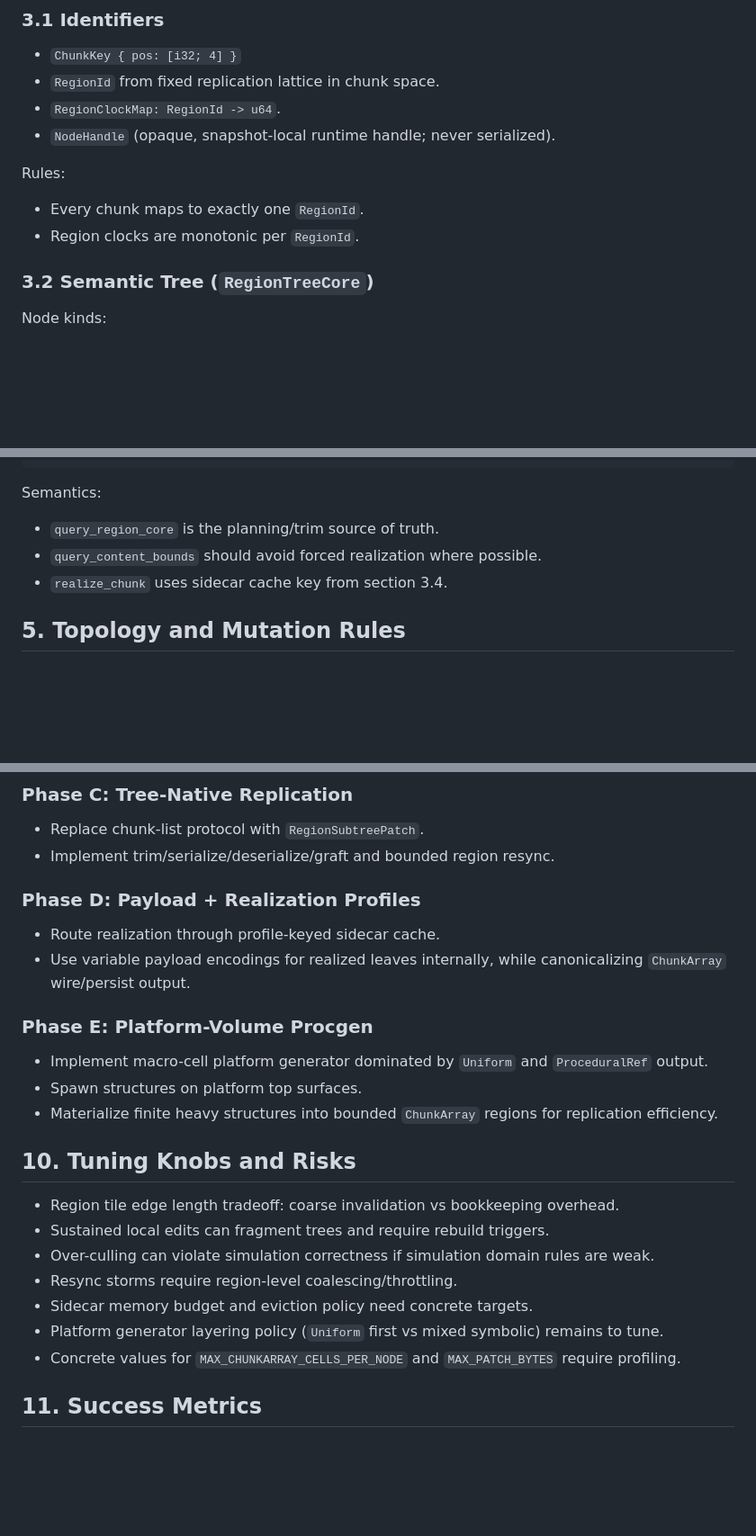
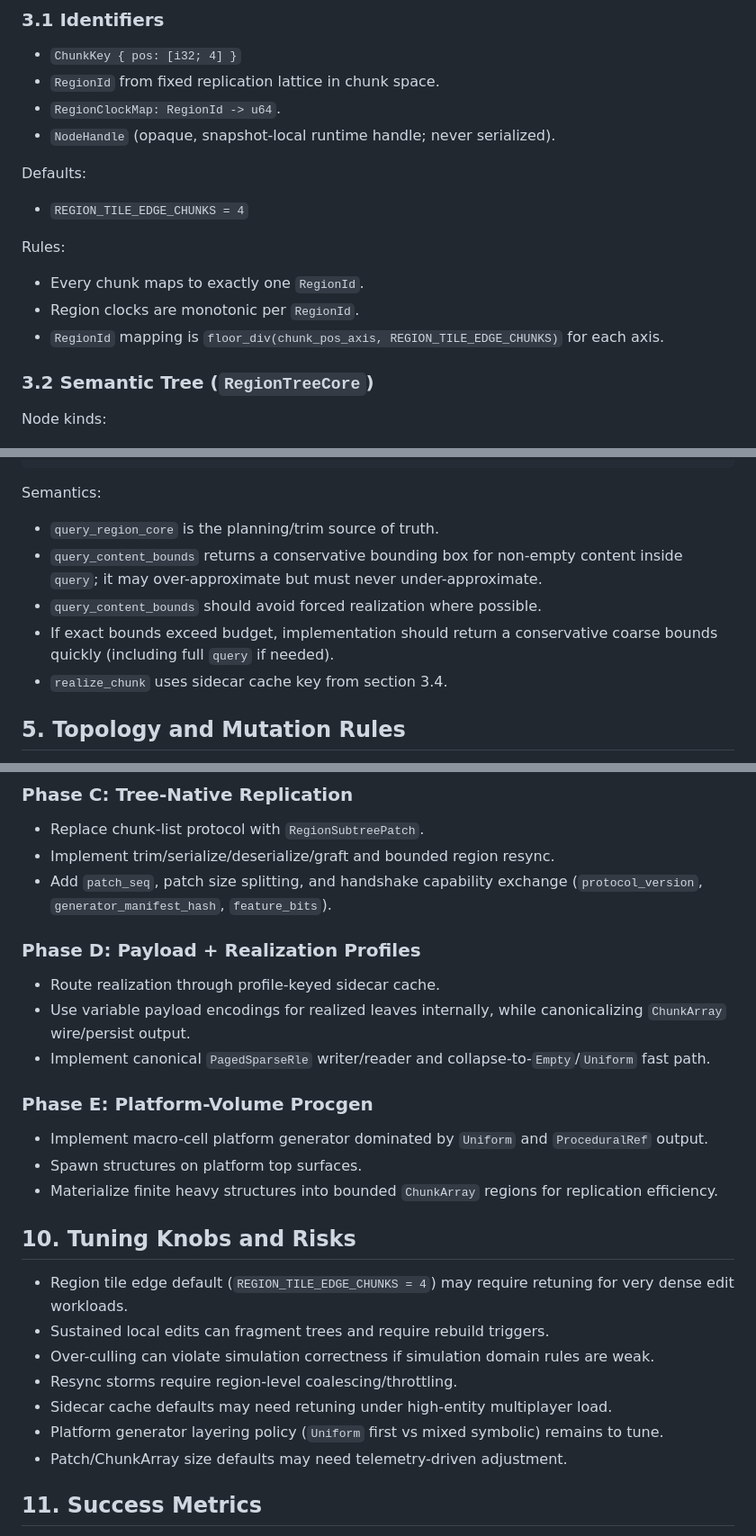
Before and after one commit to computer-whisperer/higher-dimension-playground, a Markdown page: docs/specs/region-tree-worldfield.md, 3 parts joined by grey strips. Shown at 90% size. Drawn GitHub-style; blank space fills up the shorter version.

```diff
--- a/docs/specs/region-tree-worldfield.md
+++ b/docs/specs/region-tree-worldfield.md
@@ -54,10 +54,15 @@ Normative invariants:
 - `RegionClockMap: RegionId -> u64`.
 - `NodeHandle` (opaque, snapshot-local runtime handle; never serialized).
 
+Defaults:
+
+- `REGION_TILE_EDGE_CHUNKS = 4`
+
 Rules:
 
 - Every chunk maps to exactly one `RegionId`.
 - Region clocks are monotonic per `RegionId`.
+- `RegionId` mapping is `floor_div(chunk_pos_axis, REGION_TILE_EDGE_CHUNKS)` for each axis.
 
 ### 3.2 Semantic Tree (`RegionTreeCore`)
 
@@ -188,7 +210,9 @@ pub trait WorldField {
 Semantics:
 
 - `query_region_core` is the planning/trim source of truth.
+- `query_content_bounds` returns a conservative bounding box for non-empty content inside `query`; it may over-approximate but must never under-approximate.
 - `query_content_bounds` should avoid forced realization where possible.
+- If exact bounds exceed budget, implementation should return a conservative coarse bounds quickly (including full `query` if needed).
 - `realize_chunk` uses sidecar cache key from section 3.4.
 
 ## 5. Topology and Mutation Rules
@@ -326,11 +401,13 @@ Optional WAL/journal is recovery-only and must fold into canonical snapshot befo
 
 - Replace chunk-list protocol with `RegionSubtreePatch`.
 - Implement trim/serialize/deserialize/graft and bounded region resync.
+- Add `patch_seq`, patch size splitting, and handshake capability exchange (`protocol_version`, `generator_manifest_hash`, `feature_bits`).
 
 ### Phase D: Payload + Realization Profiles
 
 - Route realization through profile-keyed sidecar cache.
 - Use variable payload encodings for realized leaves internally, while canonicalizing `ChunkArray` wire/persist output.
+- Implement canonical `PagedSparseRle` writer/reader and collapse-to-`Empty`/`Uniform` fast path.
 
 ### Phase E: Platform-Volume Procgen
 
@@ -340,13 +417,13 @@ Optional WAL/journal is recovery-only and must fold into canonical snapshot befo
 
 ## 10. Tuning Knobs and Risks
 
-- Region tile edge length tradeoff: coarse invalidation vs bookkeeping overhead.
+- Region tile edge default (`REGION_TILE_EDGE_CHUNKS = 4`) may require retuning for very dense edit workloads.
 - Sustained local edits can fragment trees and require rebuild triggers.
 - Over-culling can violate simulation correctness if simulation domain rules are weak.
 - Resync storms require region-level coalescing/throttling.
-- Sidecar memory budget and eviction policy need concrete targets.
+- Sidecar cache defaults may need retuning under high-entity multiplayer load.
 - Platform generator layering policy (`Uniform` first vs mixed symbolic) remains to tune.
-- Concrete values for `MAX_CHUNKARRAY_CELLS_PER_NODE` and `MAX_PATCH_BYTES` require profiling.
+- Patch/ChunkArray size defaults may need telemetry-driven adjustment.
 
 ## 11. Success Metrics
 
```
Also changed, not shown: other parts of docs/specs/region-tree-worldfield.md (+71 -3 lines).
